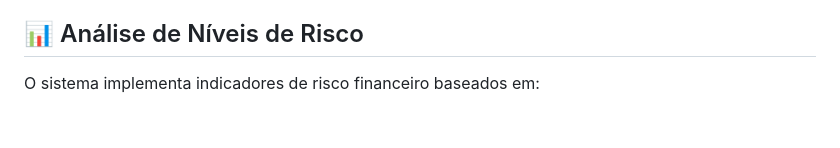
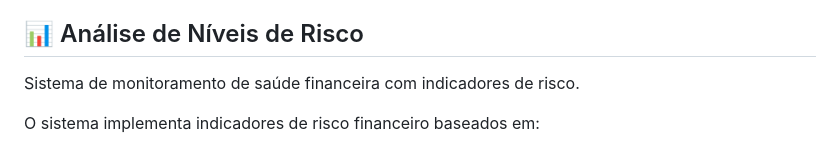
Before and after one commit to RaFeltrim/Financeiro-Master, a Markdown page: README.md, the part around the change. Drawn GitHub-style; blank space fills up the shorter version.

Commit message:
docs: Complete documentation and finalize project structure

```diff
--- a/README.md
+++ b/README.md
@@ -164,6 +164,8 @@ Funcionalidade de importação segura com processamento local.
 
 ## 📊 Análise de Níveis de Risco
 
+Sistema de monitoramento de saúde financeira com indicadores de risco.
+
 O sistema implementa indicadores de risco financeiro baseados em:
 
 - **Relação Entrada/Saída**: Comparação entre receitas e despesas
```
